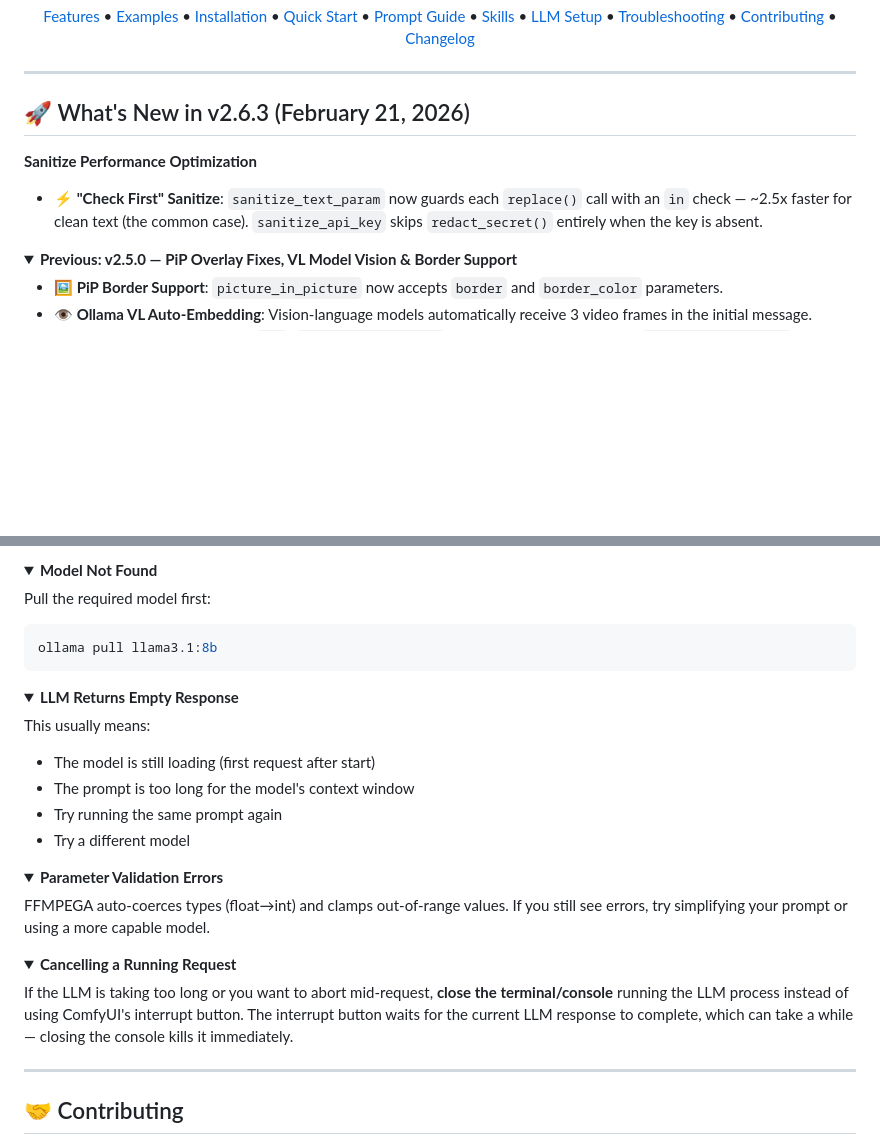
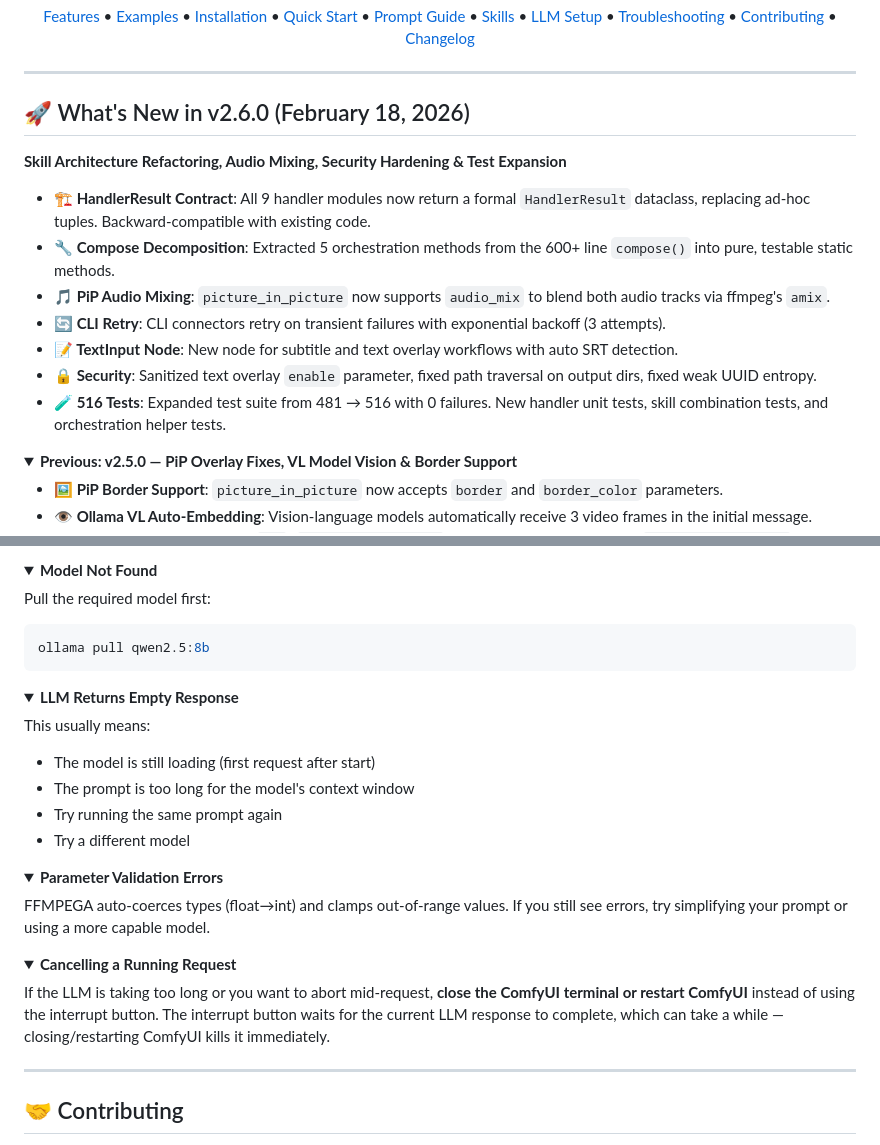
Before and after one commit to AEmotionStudio/ComfyUI-FFMPEGA, a Markdown page: README.md, 2 parts joined by grey strips. GitHub-like rendering; folded sections open; blank space fills up the shorter version.

Commit message:
docs: update README with features, `ollama pull` command, and request cancellation instructions.

````diff
--- a/README.md
+++ b/README.md
@@ -24,11 +24,17 @@
 
 ---
 
-## 🚀 What's New in v2.6.3 (February 21, 2026)
+## 🚀 What's New in v2.6.0 (February 18, 2026)
 
-**Sanitize Performance Optimization**
+**Skill Architecture Refactoring, Audio Mixing, Security Hardening & Test Expansion**
 
-*   **⚡ "Check First" Sanitize**: `sanitize_text_param` now guards each `replace()` call with an `in` check — ~2.5x faster for clean text (the common case). `sanitize_api_key` skips `redact_secret()` entirely when the key is absent.
+*   **🏗️ HandlerResult Contract**: All 9 handler modules now return a formal `HandlerResult` dataclass, replacing ad-hoc tuples. Backward-compatible with existing code.
+*   **🔧 Compose Decomposition**: Extracted 5 orchestration methods from the 600+ line `compose()` into pure, testable static methods.
+*   **🎵 PiP Audio Mixing**: `picture_in_picture` now supports `audio_mix` to blend both audio tracks via ffmpeg's `amix`.
+*   **🔄 CLI Retry**: CLI connectors retry on transient failures with exponential backoff (3 attempts).
+*   **📝 TextInput Node**: New node for subtitle and text overlay workflows with auto SRT detection.
+*   **🔒 Security**: Sanitized text overlay `enable` parameter, fixed path traversal on output dirs, fixed weak UUID entropy.
+*   **🧪 516 Tests**: Expanded test suite from 481 → 516 with 0 failures. New handler unit tests, skill combination tests, and orchestration helper tests.
 
 <details>
 <summary><b>Previous: v2.5.0 — PiP Overlay Fixes, VL Model Vision & Border Support</b></summary>
@@ -1414,7 +1420,7 @@ If using a custom URL, set it in the node's `ollama_url` field.
 
 Pull the required model first:
 ```bash
-ollama pull llama3.1:8b
+ollama pull qwen2.5:8b
 ```
 
 </details>
@@ -1440,7 +1446,7 @@ FFMPEGA auto-coerces types (float→int) and clamps out-of-range values. If you
 <details>
 <summary><b>Cancelling a Running Request</b></summary>
 
-If the LLM is taking too long or you want to abort mid-request, **close the terminal/console** running the LLM process instead of using ComfyUI's interrupt button. The interrupt button waits for the current LLM response to complete, which can take a while — closing the console kills it immediately.
+If the LLM is taking too long or you want to abort mid-request, **close the ComfyUI terminal or restart ComfyUI** instead of using the interrupt button. The interrupt button waits for the current LLM response to complete, which can take a while — closing/restarting ComfyUI kills it immediately.
 
 </details>
 
````
